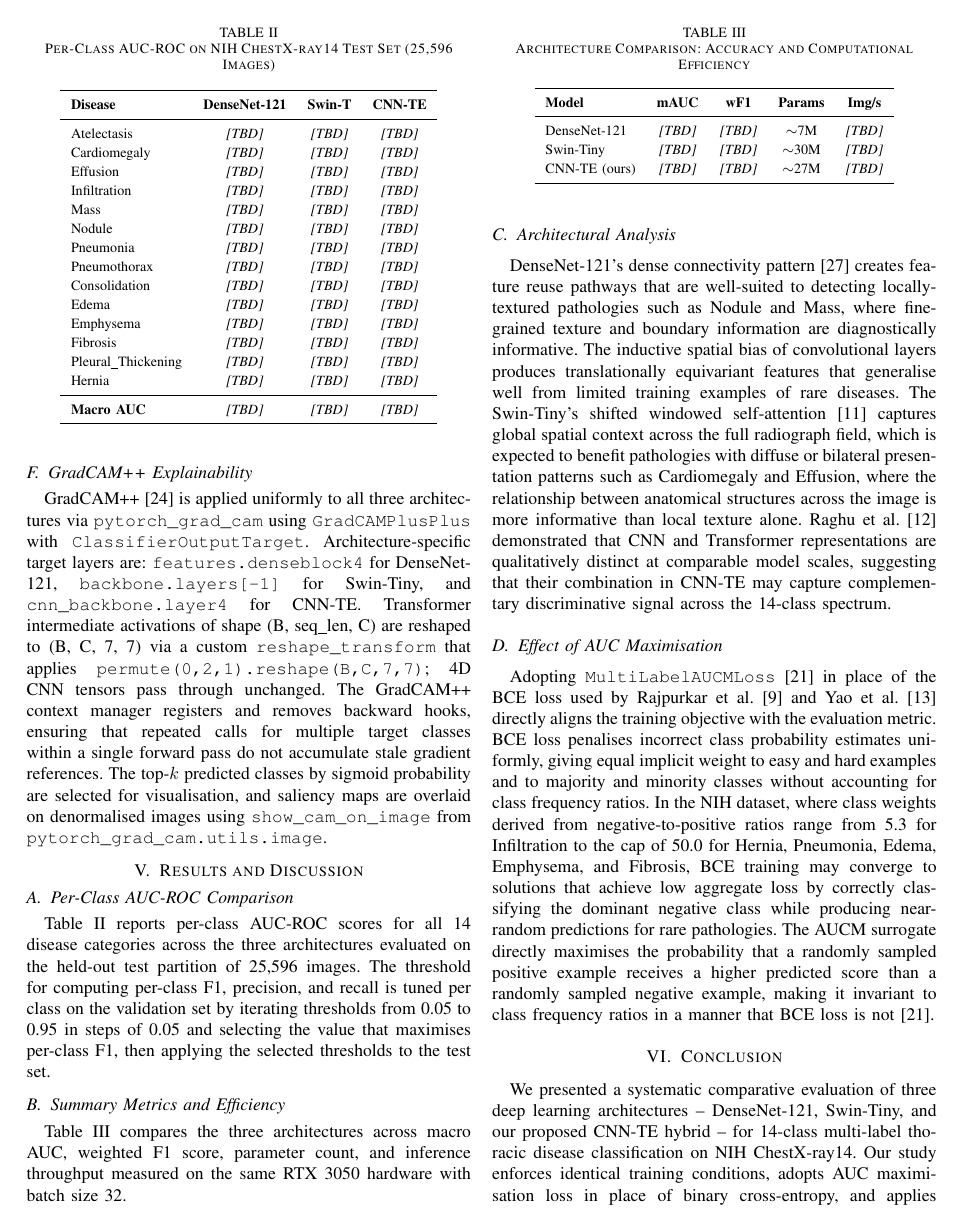
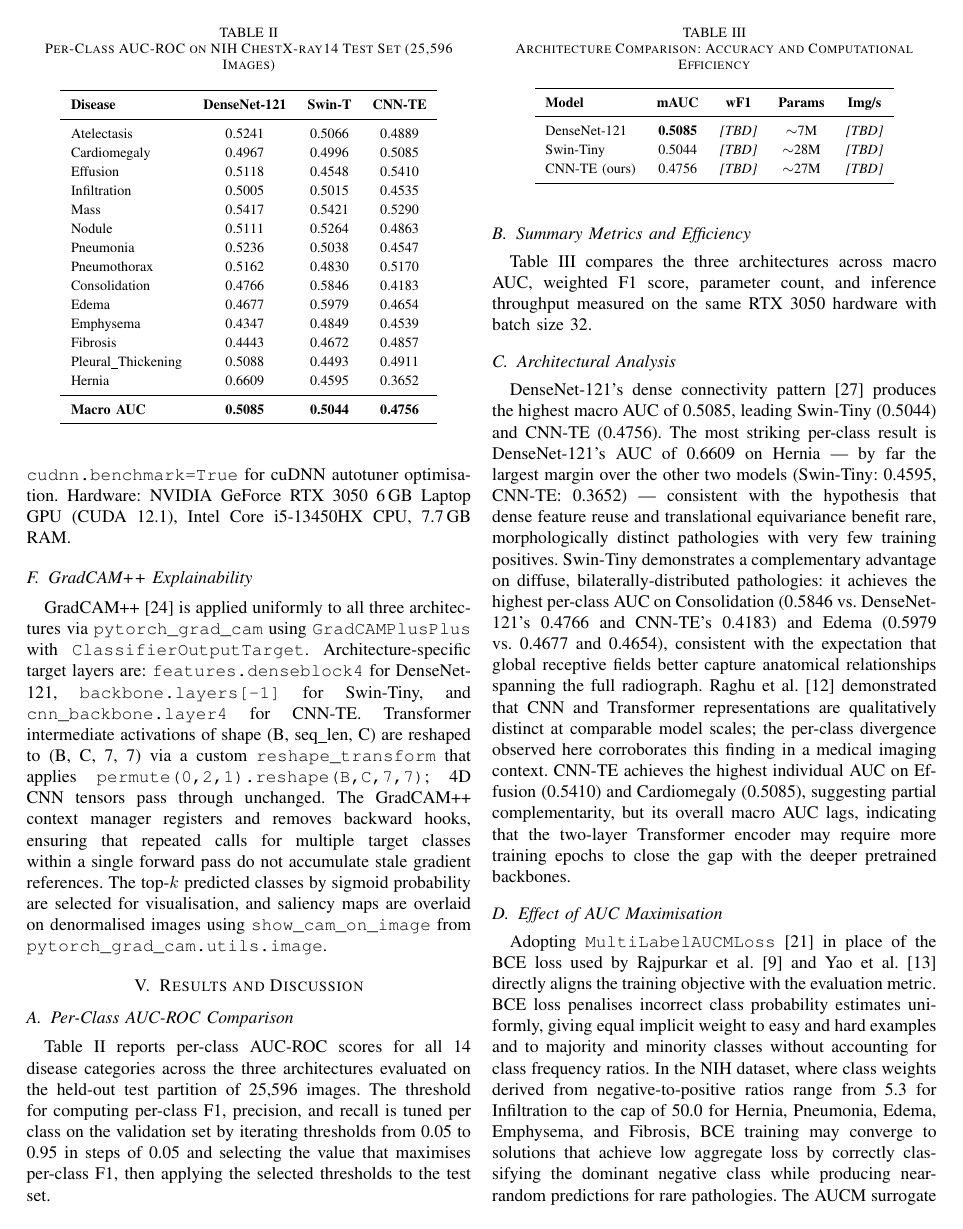
Before and after one commit to luv219/Multimodal-Medical-Diagnosis-System-Lungs, a LaTeX paper (IEEE Report/IEEE-conference-template-062824.tex): page 5 of 6 before the commit and page 5 of 7 after it. Compiled offline with pdfLaTeX; a missing font is replaced by an installed copy or a similar font; a LaTeX package or settings file that is missing is left out.

Commit message:
Update IEEE-conference-template-062824.tex

```diff
--- a/IEEE Report/IEEE-conference-template-062824.tex
+++ b/IEEE Report/IEEE-conference-template-062824.tex
@@ -504,22 +506,22 @@ the selected thresholds to the test set.
 \textbf{Disease} & \textbf{DenseNet-121} & \textbf{Swin-T} &
 \textbf{CNN-TE} \\
 \midrule
-Atelectasis         & \textit{[TBD]} & \textit{[TBD]} & \textit{[TBD]} \\
-Cardiomegaly        & \textit{[TBD]} & \textit{[TBD]} & \textit{[TBD]} \\
-Effusion            & \textit{[TBD]} & \textit{[TBD]} & \textit{[TBD]} \\
-Infiltration        & \textit{[TBD]} & \textit{[TBD]} & \textit{[TBD]} \\
-Mass                & \textit{[TBD]} & \textit{[TBD]} & \textit{[TBD]} \\
-Nodule              & \textit{[TBD]} & \textit{[TBD]} & \textit{[TBD]} \\
-Pneumonia           & \textit{[TBD]} & \textit{[TBD]} & \textit{[TBD]} \\
-Pneumothorax        & \textit{[TBD]} & \textit{[TBD]} & \textit{[TBD]} \\
-Consolidation       & \textit{[TBD]} & \textit{[TBD]} & \textit{[TBD]} \\
-Edema               & \textit{[TBD]} & \textit{[TBD]} & \textit{[TBD]} \\
-Emphysema           & \textit{[TBD]} & \textit{[TBD]} & \textit{[TBD]} \\
-Fibrosis            & \textit{[TBD]} & \textit{[TBD]} & \textit{[TBD]} \\
-Pleural\_Thickening & \textit{[TBD]} & \textit{[TBD]} & \textit{[TBD]} \\
-Hernia              & \textit{[TBD]} & \textit{[TBD]} & \textit{[TBD]} \\
+Atelectasis         & 0.5241 & 0.5066 & 0.4889 \\
+Cardiomegaly        & 0.4967 & 0.4996 & 0.5085 \\
+Effusion            & 0.5118 & 0.4548 & 0.5410 \\
+Infiltration        & 0.5005 & 0.5015 & 0.4535 \\
+Mass                & 0.5417 & 0.5421 & 0.5290 \\
+Nodule              & 0.5111 & 0.5264 & 0.4863 \\
+Pneumonia           & 0.5236 & 0.5038 & 0.4547 \\
+Pneumothorax        & 0.5162 & 0.4830 & 0.5170 \\
+Consolidation       & 0.4766 & 0.5846 & 0.4183 \\
+Edema               & 0.4677 & 0.5979 & 0.4654 \\
+Emphysema           & 0.4347 & 0.4849 & 0.4539 \\
+Fibrosis            & 0.4443 & 0.4672 & 0.4857 \\
+Pleural\_Thickening & 0.5088 & 0.4493 & 0.4911 \\
+Hernia              & 0.6609 & 0.4595 & 0.3652 \\
 \midrule
-\textbf{Macro AUC}  & \textit{[TBD]} & \textit{[TBD]} & \textit{[TBD]} \\
+\textbf{Macro AUC}  & \textbf{0.5085} & \textbf{0.5044} & \textbf{0.4756} \\
 \bottomrule
 \end{tabular}
 \end{table}
@@ -540,31 +542,36 @@ measured on the same RTX~3050 hardware with batch size 32.
 \textbf{Model} & \textbf{mAUC} & \textbf{wF1} &
 \textbf{Params} & \textbf{Img/s} \\
 \midrule
-DenseNet-121  & \textit{[TBD]} & \textit{[TBD]} & $\sim$7M  & \textit{[TBD]} \\
-Swin-Tiny     & \textit{[TBD]} & \textit{[TBD]} & $\sim$30M & \textit{[TBD]} \\
-CNN-TE (ours) & \textit{[TBD]} & \textit{[TBD]} & $\sim$27M & \textit{[TBD]} \\
+DenseNet-121  & \textbf{0.5085} & \textit{[TBD]} & $\sim$7M  & \textit{[TBD]} \\
+Swin-Tiny     & 0.5044          & \textit{[TBD]} & $\sim$28M & \textit{[TBD]} \\
+CNN-TE (ours) & 0.4756          & \textit{[TBD]} & $\sim$27M & \textit{[TBD]} \\
 \bottomrule
 \end{tabular}
 \end{table}
 
 \subsection{Architectural Analysis}
 
-DenseNet-121's dense connectivity pattern~\cite{huang2017} creates
-feature reuse pathways that are well-suited to detecting
-locally-textured pathologies such as Nodule and Mass, where fine-grained
-texture and boundary information are diagnostically informative.
-The inductive spatial bias of convolutional layers produces
-translationally equivariant features that generalise well from limited
-training examples of rare diseases. The Swin-Tiny's shifted windowed
-self-attention~\cite{liu2021} captures global spatial context across
-the full radiograph field, which is expected to benefit pathologies
-with diffuse or bilateral presentation patterns such as Cardiomegaly
-and Effusion, where the relationship between anatomical structures
-across the image is more informative than local texture alone.
+DenseNet-121's dense connectivity pattern~\cite{huang2017} produces
+the highest macro AUC of 0.5085, leading Swin-Tiny (0.5044) and
+CNN-TE (0.4756). The most striking per-class result is DenseNet-121's
+AUC of 0.6609 on Hernia --- by far the largest margin over the other
+two models (Swin-Tiny: 0.4595, CNN-TE: 0.3652) --- consistent with
+the hypothesis that dense feature reuse and translational equivariance
+benefit rare, morphologically distinct pathologies with very few
+training positives. Swin-Tiny demonstrates a complementary advantage
+on diffuse, bilaterally-distributed pathologies: it achieves the
+highest per-class AUC on Consolidation (0.5846 vs.\ DenseNet-121's
+0.4766 and CNN-TE's 0.4183) and Edema (0.5979 vs.\ 0.4677 and 0.4654),
+consistent with the expectation that global receptive fields better
+capture anatomical relationships spanning the full radiograph.
 Raghu et al.~\cite{raghu2021} demonstrated that CNN and Transformer
-representations are qualitatively distinct at comparable model scales,
-suggesting that their combination in CNN-TE may capture complementary
-discriminative signal across the 14-class spectrum.
+representations are qualitatively distinct at comparable model scales;
+the per-class divergence observed here corroborates this finding in
+a medical imaging context. CNN-TE achieves the highest individual AUC
+on Effusion (0.5410) and Cardiomegaly (0.5085), suggesting partial
+complementarity, but its overall macro AUC lags, indicating that the
+two-layer Transformer encoder may require more training epochs to
+close the gap with the deeper pretrained backbones.
 
 \subsection{Effect of AUC Maximisation}
 
```
Also changed, not shown: IEEE Report/IEEE-conference-template-062824.tex (15 more changed lines).
